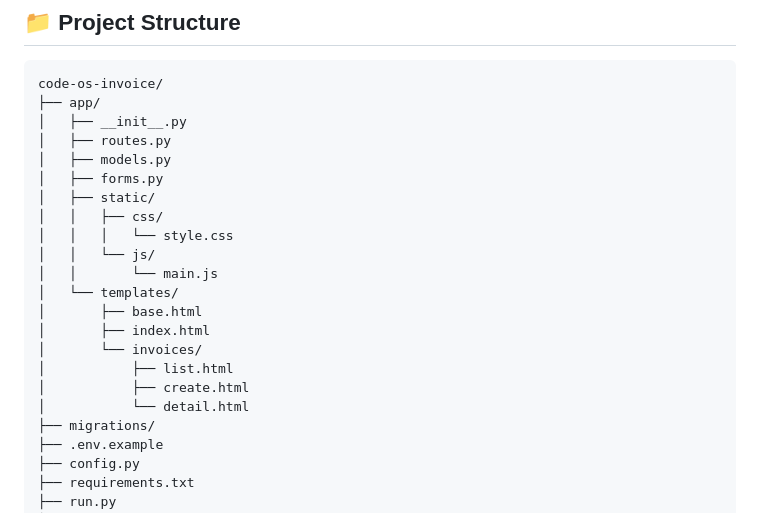
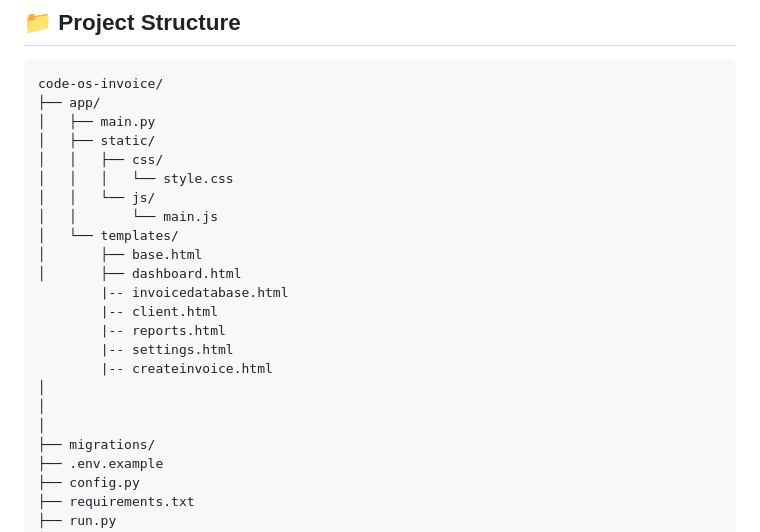
Before and after one commit to sakibumumuni/FruityFlicksInvoice, a Markdown page: README.md, the part around the change. Drawn GitHub-style.

Commit message:
Revise README to update project directory structure
Updated the directory structure in the README to reflect new files and organization.

````diff
--- a/README.md
+++ b/README.md
@@ -124,10 +124,7 @@ The Code OS Invoice Management System is a Flask-powered web application designe
 ```
 code-os-invoice/
 ├── app/
-│   ├── __init__.py
-│   ├── routes.py
-│   ├── models.py
-│   ├── forms.py
+│   ├── main.py
 │   ├── static/
 │   │   ├── css/
 │   │   │   └── style.css
@@ -135,11 +132,15 @@ code-os-invoice/
 │   │       └── main.js
 │   └── templates/
 │       ├── base.html
-│       ├── index.html
-│       └── invoices/
-│           ├── list.html
-│           ├── create.html
-│           └── detail.html
+│       ├── dashboard.html
+        |-- invoicedatabase.html
+        |-- client.html
+        |-- reports.html
+        |-- settings.html
+        |-- createinvoice.html
+│
+│
+│
 ├── migrations/
 ├── .env.example
 ├── config.py
````
